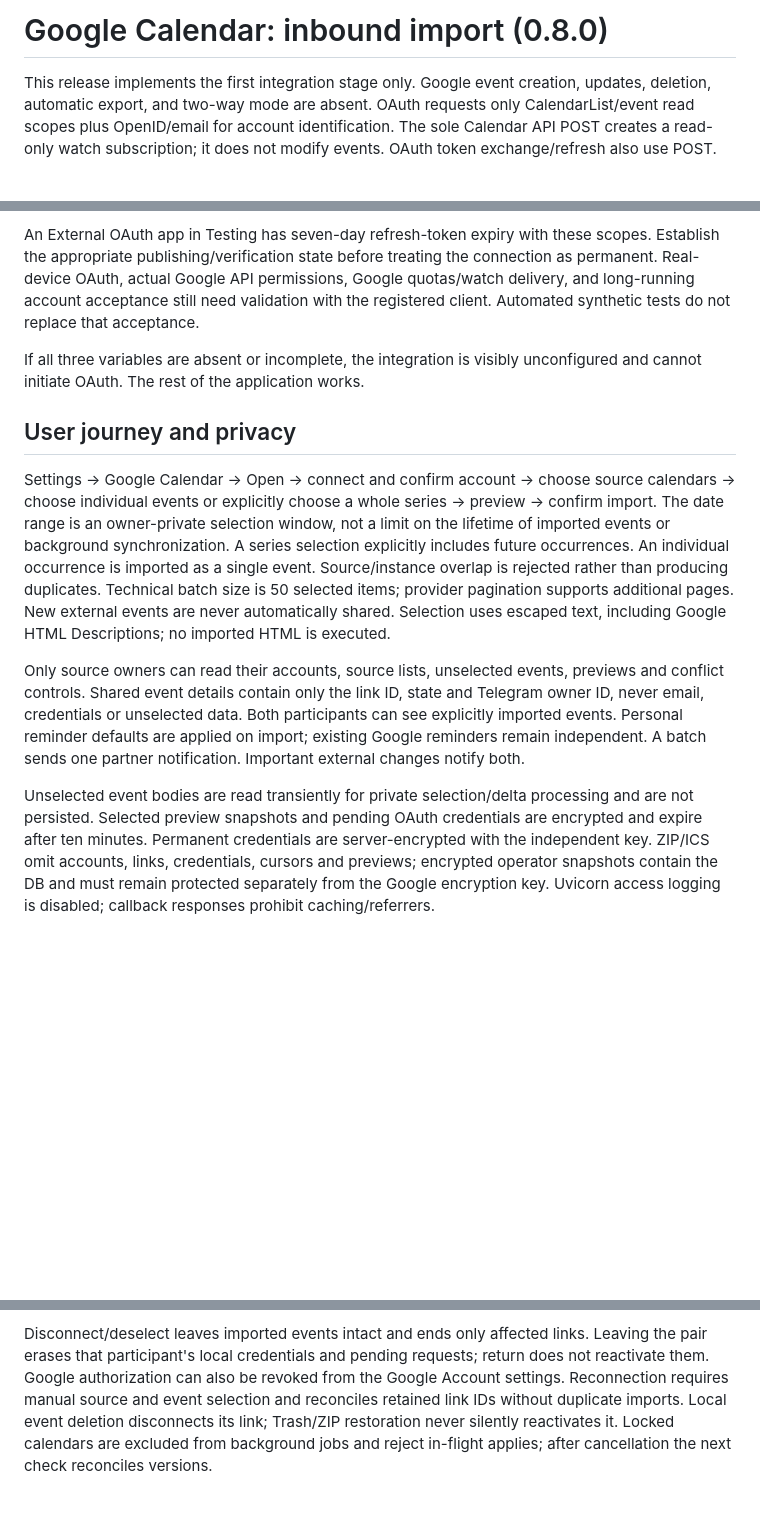
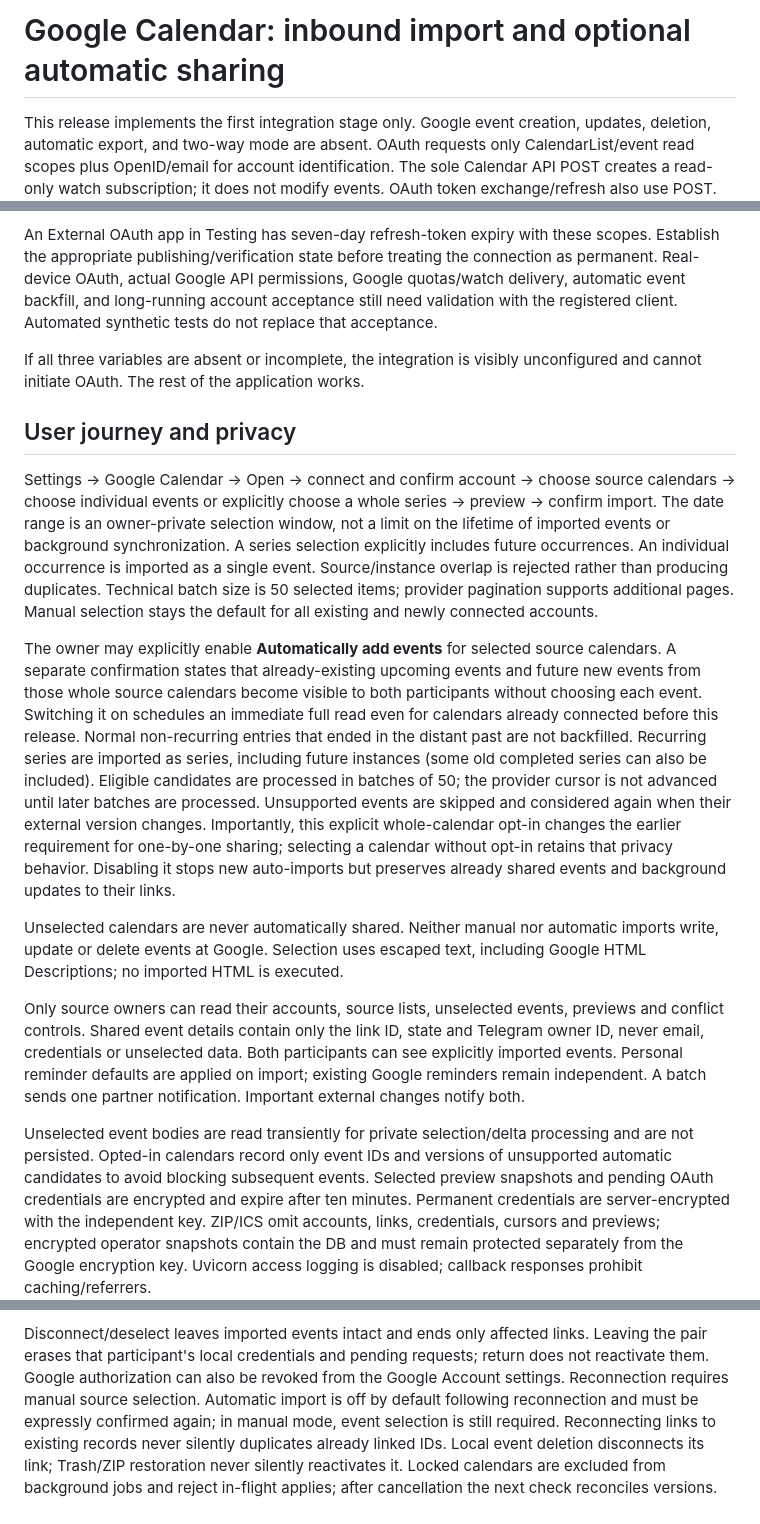
Before and after one commit to wpclwe-ops/our-calendar, a Markdown page: docs/GOOGLE_IMPORT.md, 3 parts joined by grey strips. Rendered like a GitHub page; blank space fills up the shorter version.

Commit message:
Document automatic import consent and remaining live Google acceptance limits

```diff
--- a/docs/GOOGLE_IMPORT.md
+++ b/docs/GOOGLE_IMPORT.md
@@ -1,4 +1,4 @@
-# Google Calendar: inbound import (0.8.0)
+# Google Calendar: inbound import and optional automatic sharing
 
 This release implements the first integration stage only. Google event creation,
 updates, deletion, automatic export, and two-way mode are absent. OAuth requests
@@ -46,8 +46,8 @@ client credentials must be checked; repeated consent alone cannot fix it.
 An External OAuth app in Testing has seven-day refresh-token expiry with these
 scopes. Establish the appropriate publishing/verification state before treating
 the connection as permanent. Real-device OAuth, actual Google API permissions,
-Google quotas/watch delivery, and long-running account acceptance still need
-validation with the registered client. Automated synthetic tests do not replace
+Google quotas/watch delivery, automatic event backfill, and long-running account
+acceptance still need validation with the registered client. Automated synthetic tests do not replace
 that acceptance.
 
 If all three variables are absent or incomplete, the integration is visibly
@@ -62,9 +62,27 @@ not a limit on the lifetime of imported events or background synchronization.
 A series selection explicitly includes future occurrences. An individual
 occurrence is imported as a single event. Source/instance overlap is rejected
 rather than producing duplicates. Technical batch size is 50 selected items;
-provider pagination supports additional pages. New external events are never
-automatically shared. Selection uses escaped text, including Google HTML
-Descriptions; no imported HTML is executed.
+provider pagination supports additional pages. Manual selection stays the default
+for all existing and newly connected accounts.
+
+The owner may explicitly enable **Automatically add events** for selected source
+calendars. A separate confirmation states that already-existing upcoming events
+and future new events from those whole source calendars become visible to both
+participants without choosing each event. Switching it on schedules an immediate
+full read even for calendars already connected before this release. Normal
+non-recurring entries that ended in the distant past are not backfilled. Recurring
+series are imported as series, including future instances (some old completed
+series can also be included). Eligible candidates are processed in batches of 50;
+the provider cursor is not advanced until later batches are processed. Unsupported
+events are skipped and considered again when their external version changes.
+Importantly, this explicit whole-calendar opt-in changes the earlier requirement
+for one-by-one sharing; selecting a calendar without opt-in retains that privacy
+behavior. Disabling it stops new auto-imports but preserves already shared events
+and background updates to their links.
+
+Unselected calendars are never automatically shared. Neither manual nor
+automatic imports write, update or delete events at Google. Selection uses
+escaped text, including Google HTML Descriptions; no imported HTML is executed.
 
 Only source owners can read their accounts, source lists, unselected events,
 previews and conflict controls. Shared event details contain only the link ID,
@@ -74,7 +92,8 @@ applied on import; existing Google reminders remain independent. A batch sends
 one partner notification. Important external changes notify both.
 
 Unselected event bodies are read transiently for private selection/delta
-processing and are not persisted. Selected preview snapshots and pending OAuth
+processing and are not persisted. Opted-in calendars record only event IDs and
+versions of unsupported automatic candidates to avoid blocking subsequent events. Selected preview snapshots and pending OAuth
 credentials are encrypted and expire after ten minutes. Permanent credentials
 are server-encrypted with the independent key. ZIP/ICS omit accounts, links,
 credentials, cursors and previews; encrypted operator snapshots contain the DB
@@ -116,8 +135,10 @@ resolutions modify only Our Calendar.
 Disconnect/deselect leaves imported events intact and ends only affected links.
 Leaving the pair erases that participant's local credentials and pending
 requests; return does not reactivate them. Google authorization can also be
-revoked from the Google Account settings. Reconnection requires manual source
-and event selection and reconciles retained link IDs without duplicate imports.
+revoked from the Google Account settings. Reconnection requires manual source selection. Automatic import is off by
+default following reconnection and must be expressly confirmed again; in manual
+mode, event selection is still required. Reconnecting links to existing records
+never silently duplicates already linked IDs.
 Local event deletion disconnects its link; Trash/ZIP restoration never silently
 reactivates it. Locked calendars are excluded from background jobs and reject
 in-flight applies; after cancellation the next check reconciles versions.
```
